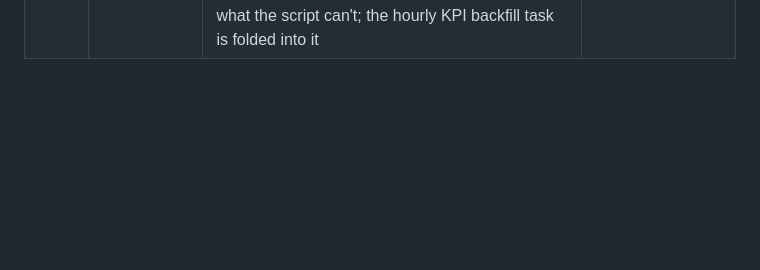
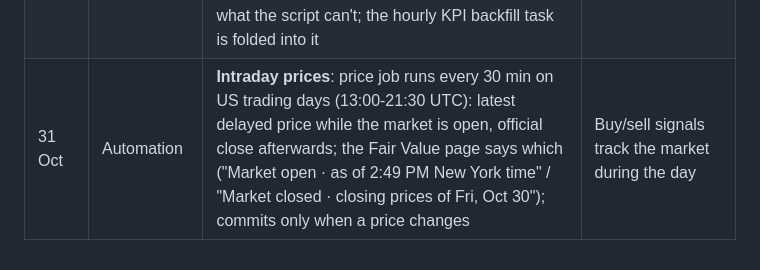
Before and after one commit to liumOazed/fair-value-dashboard, a Markdown page: README.md, the part around the change. Drawn GitHub-style; blank space fills up the shorter version.

Commit message:
README: intraday prices
Co-Authored-By: Claude Opus 5.5 <noreply@anthropic.com>
Claude-Session: https://claude.ai/code/session_01JSB3gHsGkoU2RcPkAydoM6

```diff
--- a/README.md
+++ b/README.md
@@ -142,3 +142,4 @@ Functional changes only (layout and wording tweaks left out). Score and Top 5 ru
 | 30 Oct | Fair Value | **Business drivers** (Phase B): 187 company-specific KPIs for 42 stocks, latest vs 1 year, 8-quarter sparkline, trend vs own history, 3-quarter worsening flag, source + quote for every value; MSFT pilot loaded, backfill task fills the rest | Is the business story still on track? |
 | 30 Oct | Fair Value | **7 payments companies**: AXP (valued on net income, like a lender), SHOP, PYPL, XYZ (Block, on gross profit), ADYEY (Adyen ADR, EUR converted), FISV (Fiserv), CRCL (Circle); KPI definitions added to the backfill queue. Stripe skipped (private, no share price) | 49 modelled stocks, 51 assets |
 | 31 Oct | Automation | **Earnings updates split**: GitHub now rolls each model's numbers forward from Yahoo every day (`scripts/auto_update.py`: keeps hand adjustments, safety checks, review queue); the Claude task runs twice a week and only reads (guidance, assumptions, notes, KPIs) or handles what the script can't; the hourly KPI backfill task is folded into it | Same freshness with far less Claude usage |
+| 31 Oct | Automation | **Intraday prices**: price job runs every 30 min on US trading days (13:00-21:30 UTC): latest delayed price while the market is open, official close afterwards; the Fair Value page says which ("Market open · as of 2:49 PM New York time" / "Market closed · closing prices of Fri, Oct 30"); commits only when a price changes | Buy/sell signals track the market during the day |
```
